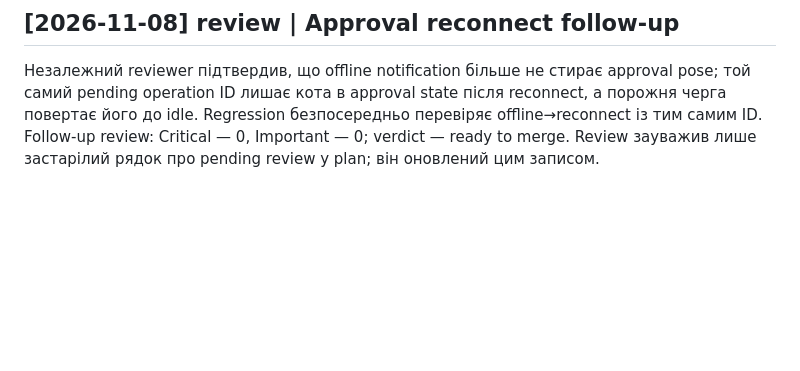
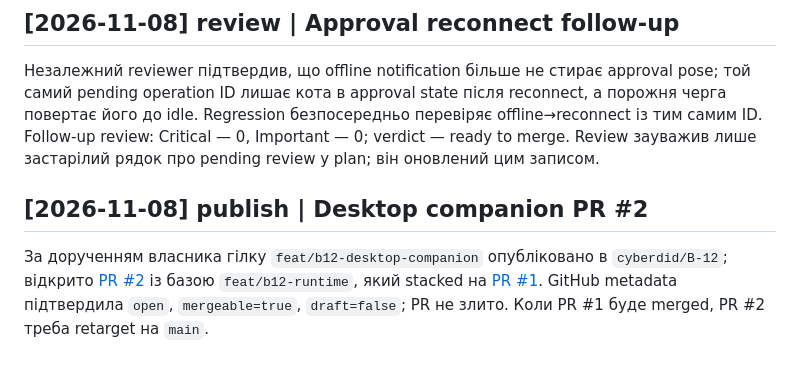
Before and after one commit to cyberdid/B-12, a Markdown page: wiki/log.md, the part around the change. GitHub-like rendering; blank space fills up the shorter version.

Commit message:
docs: record desktop pull request

```diff
--- a/wiki/log.md
+++ b/wiki/log.md
@@ -657,3 +657,7 @@ Desktop X11 smoke був ізольований через тимчасові st
 ## [2026-11-08] review | Approval reconnect follow-up
 
 Незалежний reviewer підтвердив, що offline notification більше не стирає approval pose; той самий pending operation ID лишає кота в approval state після reconnect, а порожня черга повертає його до idle. Regression безпосередньо перевіряє offline→reconnect із тим самим ID. Follow-up review: Critical — 0, Important — 0; verdict — ready to merge. Review зауважив лише застарілий рядок про pending review у plan; він оновлений цим записом.
+
+## [2026-11-08] publish | Desktop companion PR #2
+
+За дорученням власника гілку `feat/b12-desktop-companion` опубліковано в `cyberdid/B-12`; відкрито [PR #2](https://github.com/cyberdid/B-12/pull/2) із базою `feat/b12-runtime`, який stacked на [PR #1](https://github.com/cyberdid/B-12/pull/1). GitHub metadata підтвердила `open`, `mergeable=true`, `draft=false`; PR не злито. Коли PR #1 буде merged, PR #2 треба retarget на `main`.
```
Also changed, not shown: wiki/project/desktop-companion-plan.md (+1 -1 lines), wiki/project/status.md (+1 -0 lines).
